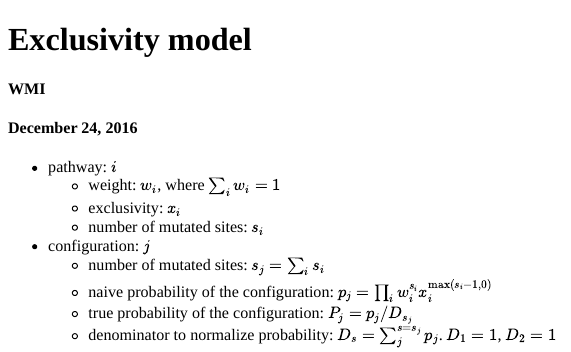
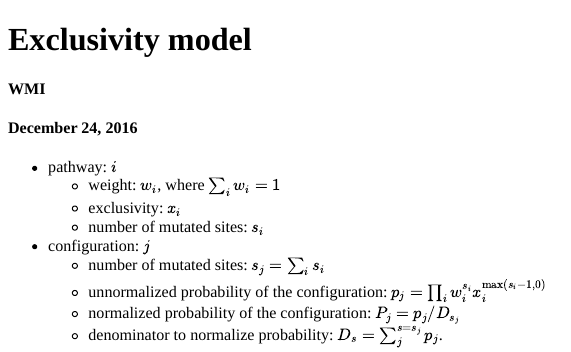
Before and after one commit to heavywatal/likeligrid, an R Markdown document (exclusivity.Rmd): the page in a window 1100 px wide, from its top. Rendered offline with R 4.5, knitr and Pandoc, with nearby package versions; a font, style sheet, LaTeX package, included part or bibliography that could not be used is replaced or left out.

Commit message:
Minor update in exclusivity.Rmd

````diff
--- a/exclusivity.Rmd
+++ b/exclusivity.Rmd
@@ -7,8 +7,8 @@ output:
     css: "~/.R/rmd.css"
     self_contained: true
     theme: null
+    highlight: null
     mathjax: https://cdn.mathjax.org/mathjax/latest/MathJax.js?config=TeX-AMS_CHTML
-    highlight: null
 ---
 
 - pathway: $i$
@@ -17,13 +17,12 @@ output:
     - number of mutated sites: $s_i$
 - configuration: $j$
     - number of mutated sites: $s_j = \sum_i s_i$
-    - naive probability of the configuration:
+    - unnormalized probability of the configuration:
       $p_j = \prod _i w_i^{s_i} x_i^{\max(s_i - 1, 0)}$
-    - true probability of the configuration:
+    - normalized probability of the configuration:
       $P_j = p_j / D_{s_j}$
     - denominator to normalize probability:
       $D_s = \sum_j^{s = s_j} p_j$.
-      $D_1 = 1$, $D_2 = 1$
 
 
 ```{r setup, include=FALSE, eval=FALSE}
````
